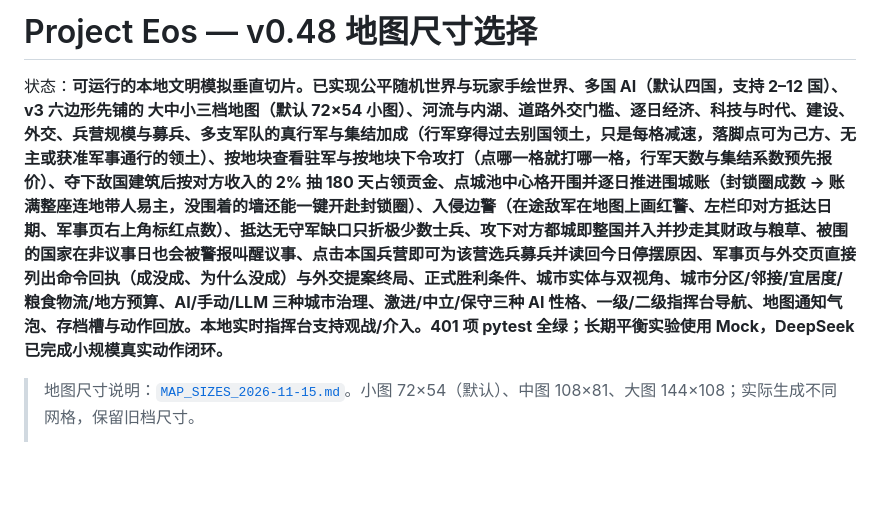
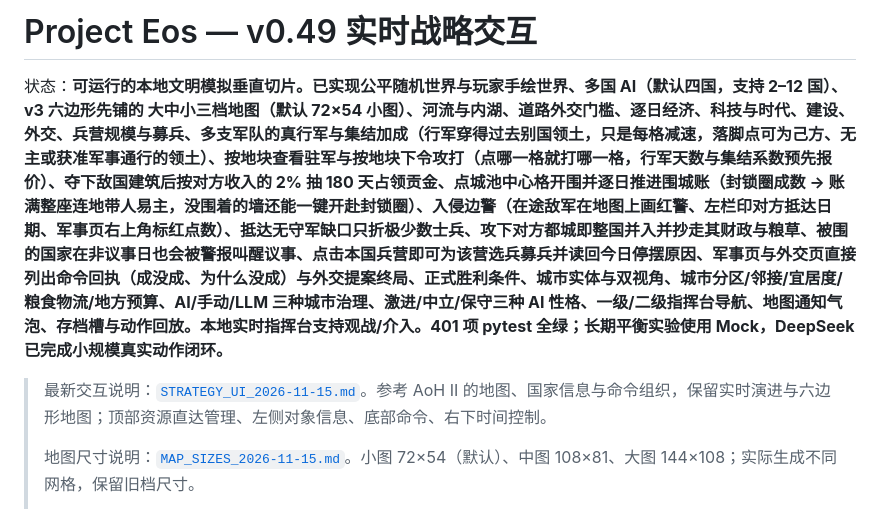
Before and after one commit to xd666-afk/PROJECT-EOS, a Markdown page: README.md, the part around the change. Drawn GitHub-style; blank space fills up the shorter version.

Commit message:
feat: add map-first real-time strategy interaction

```diff
--- a/README.md
+++ b/README.md
@@ -1,7 +1,9 @@
-# Project Eos — v0.48 地图尺寸选择
+# Project Eos — v0.49 实时战略交互
 
 状态：**可运行的本地文明模拟垂直切片。已实现公平随机世界与玩家手绘世界、多国 AI（默认四国，支持 2–12 国）、v3 六边形先铺的 大中小三档地图（默认 72×54 小图）、河流与内湖、道路外交门槛、逐日经济、科技与时代、建设、外交、兵营规模与募兵、多支军队的真行军与集结加成（行军穿得过去别国领土，只是每格减速，落脚点可为己方、无主或获准军事通行的领土）、按地块查看驻军与按地块下令攻打（点哪一格就打哪一格，行军天数与集结系数预先报价）、夺下敌国建筑后按对方收入的 2% 抽 180 天占领贡金、点城池中心格开围并逐日推进围城账（封锁圈成数 → 账满整座连地带人易主，没围着的墙还能一键开赴封锁圈）、入侵边警（在途敌军在地图上画红警、左栏印对方抵达日期、军事页右上角标红点数）、抵达无守军缺口只折极少数士兵、攻下对方都城即整国并入并抄走其财政与粮草、被围的国家在非议事日也会被警报叫醒议事、点击本国兵营即可为该营选兵募兵并读回今日停摆原因、军事页与外交页直接列出命令回执（成没成、为什么没成）与外交提案终局、正式胜利条件、城市实体与双视角、城市分区/邻接/宜居度/粮食物流/地方预算、AI/手动/LLM 三种城市治理、激进/中立/保守三种 AI 性格、一级/二级指挥台导航、地图通知气泡、存档槽与动作回放。本地实时指挥台支持观战/介入。401 项 pytest 全绿；长期平衡实验使用 Mock，DeepSeek 已完成小规模真实动作闭环。**
 
+> 最新交互说明：[`STRATEGY_UI_2026-11-15.md`](STRATEGY_UI_2026-11-15.md)。参考 AoH II 的地图、国家信息与命令组织，保留实时演进与六边形地图；顶部资源直达管理、左侧对象信息、底部命令、右下时间控制。
+>
 > 地图尺寸说明：[`MAP_SIZES_2026-11-15.md`](MAP_SIZES_2026-11-15.md)。小图 72×54（默认）、中图 108×81、大图 144×108；实际生成不同网格，保留旧档尺寸。
 >
 > 道路与科技说明：[`ROADS_RESEARCH_2026-11-15.md`](ROADS_RESEARCH_2026-11-15.md)。道路独立分层、整段规划与顺序施工、古代/现代地形与桥梁许可、30 节点交叉研究树、旧存档迁移。
```
Also changed, not shown: DEVELOPER_MANUAL.md (+12 -1 lines), START_HERE.md (+3 -1 lines), STRATEGY_UI_2026-11-15.md (added, +42 -0 lines), docs/report_assets/strategy_finance_v049.png (added), docs/report_assets/strategy_march_v049.png (added), docs/report_assets/strategy_mobile_v049.png (added), docs/report_assets/strategy_workspace_v049.png (added), 6 other files.
